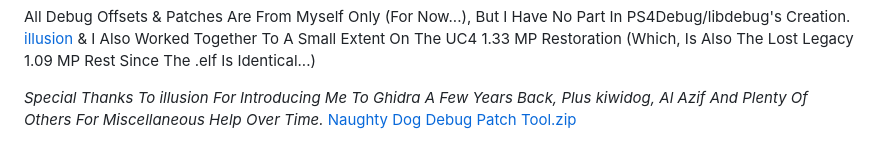
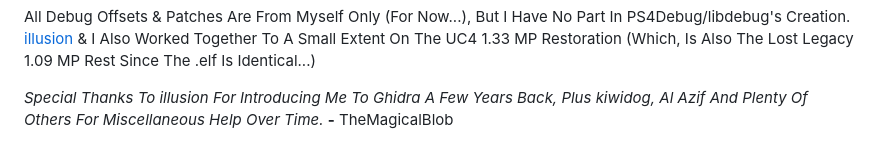
Before and after one commit to TheMagicalBlob/NaughtyDog-Debug-Menu-Patch-Tool, a Markdown page: README.md, the part around the change. GitHub-like rendering.

Commit message:
Update README.md
Removed The Broken Ancient Executable I Built As A Windows App But Left The Console App Code In, So It Immediately crashes

```diff
--- a/README.md
+++ b/README.md
@@ -48,6 +48,4 @@ All Debug Offsets & Patches Are From Myself Only (For Now...), But I Have No Par
 [illusion](https://github.com/illusion0001) &amp; I Also Worked Together To A Small Extent On The UC4 1.33 MP Restoration (Which, Is Also The Lost Legacy 1.09 MP Rest Since The .elf Is Identical...)
 
 *Special Thanks To illusion For Introducing Me To Ghidra A Few Years Back, Plus kiwidog, Al Azif And Plenty Of Others For Miscellaneous Help Over Time.*
-[Naughty Dog Debug Patch Tool.zip](https://github.com/TheMagicalBlob/NaughtyDog-Debug-Menu-Patch-Tool/files/10361168/Naughty.Dog.Debug.Patch.Tool.zip)
-
 **-** TheMagicalBlob
```
